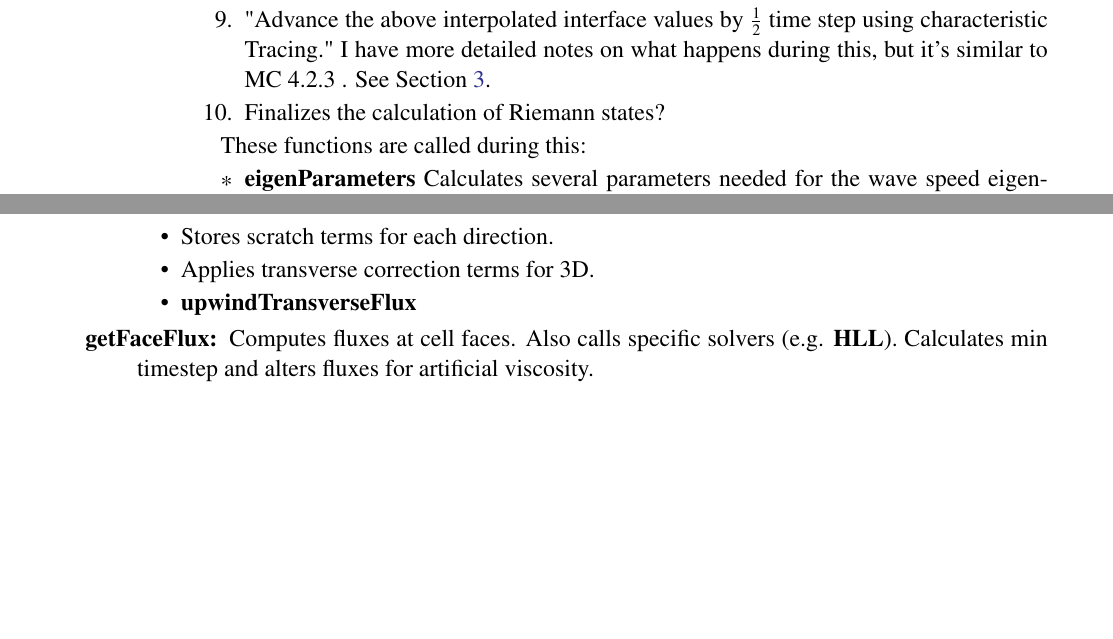
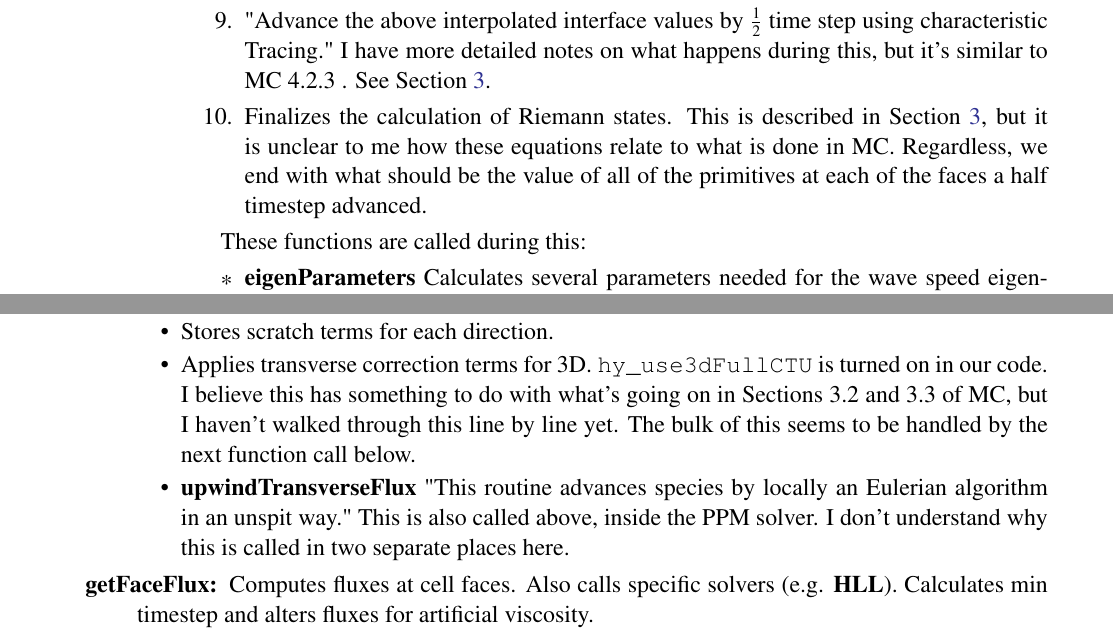
Before and after one commit to chrislindner/FLASHUHDDOCUMENTATION, a LaTeX paper (FLASHUHD.tex): two parts of pages 2 and 3 of 5, joined at a grey line, cut so that both start at the same text, the shorter picture padded with empty space. Compiled offline with pdfLaTeX; a LaTeX package or settings file that is missing is left out; an older LaTeX class or package is replaced by its successor.

Commit message:
Additional 5/22 updates.

```diff
--- a/FLASHUHD.tex
+++ b/FLASHUHD.tex
@@ -67,7 +66,7 @@ Section \ref{sec:flowchart} contains a basic overview flowchart of how the solve
 					\item Monotonicity Check.  This is equivalent to equations 69a, 69b, and 69c of MC.
 					\item "Take initial guesses for the left and right states."  This calculates $\Delta q_i$ (\verb!delW!) and $q_{6i}$ (\verb!W6!, note the typo in MC; there should not be a $\Delta$ here) as defined in MC Equations 72b and 72c.  I describe these matrices a bit more in Section \ref{sec:characteristic} below.  There are some additional computations relating to the \verb!Wp! and \verb!Wm! arrays in the code.  However, it turns out that all of these changes are overwritten later on, so these are apparently vestigial and not used.  Everything in the sections labeled 7a, 7b, 7c, and 7d in FLASH can be ignored.
 					\item "Advance the above interpolated interface values by $\frac{1}{2}$ time step using characteristic Tracing."  I have more detailed notes on what happens during this, but it's similar to MC 4.2.3 .  See Section \ref{sec:characteristic}.
-					\item Finalizes the calculation of Riemann states?
+					\item Finalizes the calculation of Riemann states.  This is described in Section \ref{sec:characteristic}, but it is unclear to me how these equations relate to what is done in MC.  Regardless, we end with what should be the value of all of the primitives at each of the faces a half timestep advanced.
 				\end{enumerate}
 				These functions are called during this:
 				\begin{itemize}
@@ -83,6 +82,6 @@ Section \ref{sec:flowchart} contains a basic overview flowchart of how the solve
 			\item Stores scratch terms for each direction.
-			\item Applies transverse correction terms for 3D.
-			\item \textbf{upwindTransverseFlux}
+			\item Applies transverse correction terms for 3D.  \verb!hy_use3dFullCTU! is turned on in our code.  I believe this has something to do with what's going on in Sections 3.2 and 3.3 of MC, but I haven't walked through this line by line yet.  The bulk of this seems to be handled by the next function call below.
+			\item \textbf{upwindTransverseFlux} "This routine advances species by locally an Eulerian algorithm in an unspit way."  This is also called above, inside the PPM solver.  I don't understand why this is called in two separate places here.
 		\end{itemize}
 		\item[getFaceFlux] Computes fluxes at cell faces.  Also calls specific solvers (e.g. \textbf{HLL}).  Calculates min timestep and alters fluxes for artificial viscosity.
 		\begin{itemize}
```
Also changed, not shown: FLASHUHD.pdf, FLASHUHD.tex (11 more changed lines).
